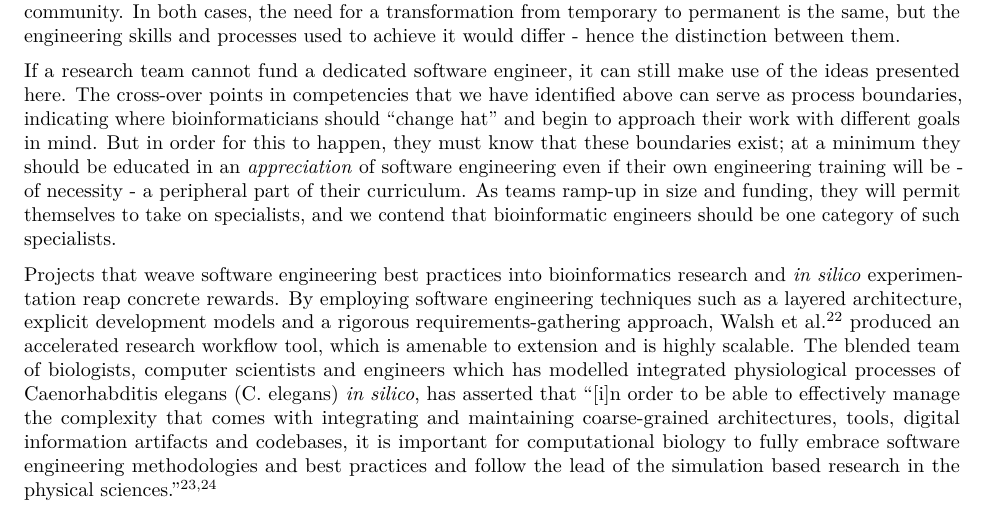
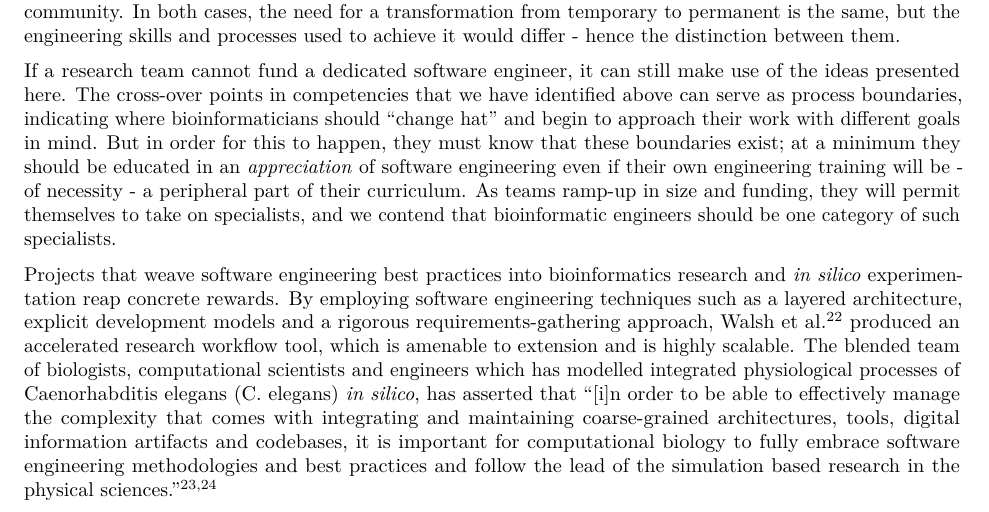
Before and after one commit to blawlor/phd-paper1, an R Markdown document (survey-paper.Rmd): part of page 10 of 13, cut so that both start at the same text. Rendered offline with R 4.5, knitr and Pandoc, then LaTeX, with nearby package versions; some code elsewhere in the file could not run offline; common packages that the code uses without loading them are loaded.

Commit message:
Minor fix.

```diff
--- a/survey-paper.Rmd
+++ b/survey-paper.Rmd
@@ -299,7 +299,7 @@ The other variable, *focus*, distinguishes between software that is used as part
 
 If a research team cannot fund a dedicated software engineer, it can still make use of the ideas presented here. The cross-over points in competencies that we have identified above can serve as process boundaries, indicating where bioinformaticians should "change hat" and begin to approach their work with different goals in mind. But in order for this to happen, they must know that these boundaries exist; at a minimum they should be educated in an *appreciation* of software engineering even if their own engineering training will be - of necessity - a peripheral part of their curriculum. As teams ramp-up in size and funding, they will permit themselves to take on specialists, and we contend that bioinformatic engineers should be one category of such specialists.
 
-Projects that weave software engineering best practices into bioinformatics research and *in silico* experimentation reap concrete rewards. By employing software engineering techniques such as a layered architecture, explicit development models and a rigorous requirements-gathering approach, Walsh et al. [@walsh2013accelerating] produced an accelerated research workflow tool, which is amenable to extension and is highly scalable. The blended team of biologists, computer scientists and engineers which has modelled integrated physiological processes of Caenorhabditis elegans (C. elegans) *in silico*, has asserted that "[i]n order to be able to effectively manage the complexity that comes with integrating and maintaining coarse-grained architectures, tools, digital information artifacts and codebases, it is important for computational biology to fully embrace software engineering methodologies and best practices and follow the lead of the simulation based research in the physical sciences." [@szigeti2014openworm; @idili2011managing]
+Projects that weave software engineering best practices into bioinformatics research and *in silico* experimentation reap concrete rewards. By employing software engineering techniques such as a layered architecture, explicit development models and a rigorous requirements-gathering approach, Walsh et al. [@walsh2013accelerating] produced an accelerated research workflow tool, which is amenable to extension and is highly scalable. The blended team of biologists, computational scientists and engineers which has modelled integrated physiological processes of Caenorhabditis elegans (C. elegans) *in silico*, has asserted that "[i]n order to be able to effectively manage the complexity that comes with integrating and maintaining coarse-grained architectures, tools, digital information artifacts and codebases, it is important for computational biology to fully embrace software engineering methodologies and best practices and follow the lead of the simulation based research in the physical sciences." [@szigeti2014openworm; @idili2011managing]
 
 # Conclusion
 Bioinformatics is still in the cradle, compared to many of its sibling sciences. In common with many other fields that combine computation, mathematics and statistics with the sciences, a lot of thought and energy is going into the creation of truly cross-disciplinary practitioners. The goal is to combine in one brain a rich knowledge of both biology and computation, because answering the questions that arise in one has become heavily dependent on mastering the skills developed in the other.
```
